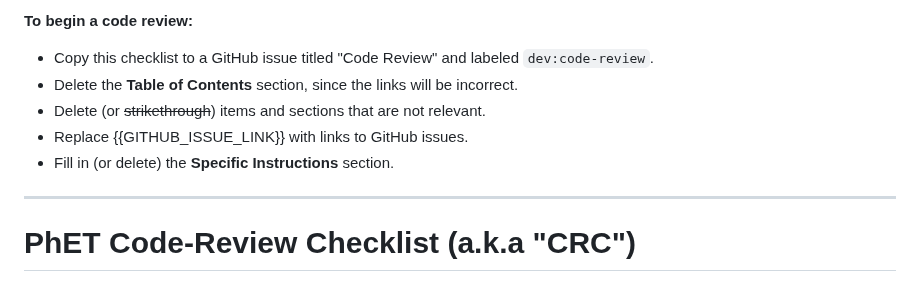
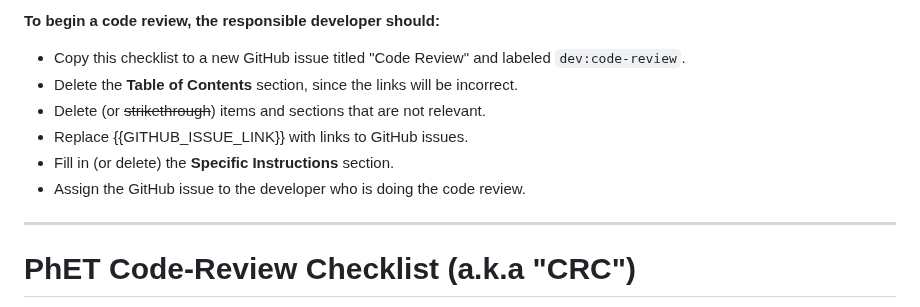
Before and after one commit to phetsims/phet-info, a Markdown page: checklists/code-review-checklist.md, the part around the change. Drawn GitHub-style.

```diff
--- a/checklists/code-review-checklist.md
+++ b/checklists/code-review-checklist.md
@@ -1,9 +1,10 @@
-**To begin a code review:**
-* Copy this checklist to a GitHub issue titled "Code Review" and labeled `dev:code-review`.
+**To begin a code review, the responsible developer should:**
+* Copy this checklist to a new GitHub issue titled "Code Review" and labeled `dev:code-review`.
 * Delete the **Table of Contents** section, since the links will be incorrect.
 * Delete (or ~~strikethrough~~) items and sections that are not relevant.
 * Replace {{GITHUB_ISSUE_LINK}} with links to GitHub issues.
 * Fill in (or delete) the **Specific Instructions** section.
+* Assign the GitHub issue to the developer who is doing the code review.
 
 ---
 
```
